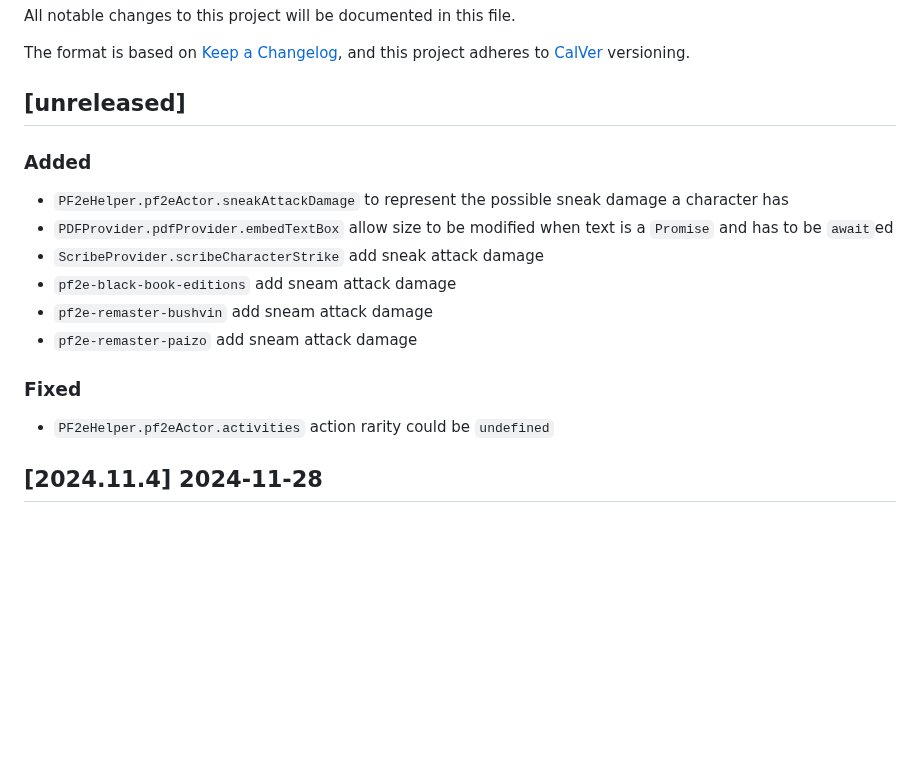
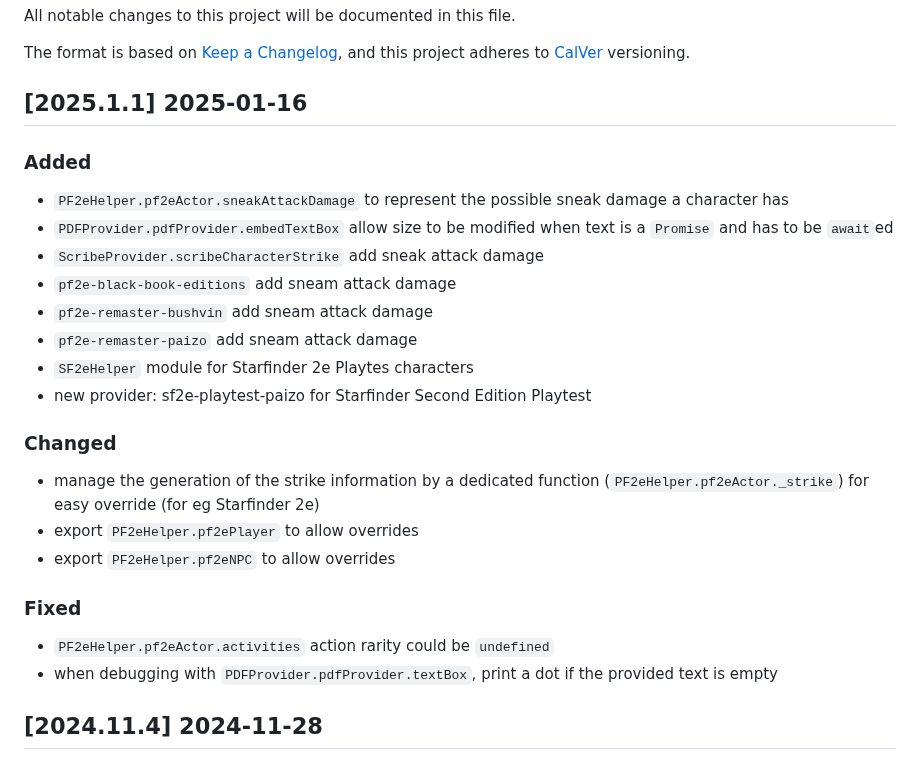
Before and after one commit to bushvin/actor-export, a Markdown page: CHANGELOG.md, the part around the change. GitHub-like rendering; blank space fills up the shorter version.

```diff
--- a/CHANGELOG.md
+++ b/CHANGELOG.md
@@ -5,7 +5,7 @@ All notable changes to this project will be documented in this file.
 The format is based on [Keep a Changelog](https://keepachangelog.com/en/1.0.0/),
 and this project adheres to [CalVer](https://calver.org/about.html) versioning.
 
-## [unreleased]
+## [2025.1.1] 2025-01-16
 
 ### Added
 
@@ -15,10 +15,19 @@ and this project adheres to [CalVer](https://calver.org/about.html) versioning.
 - `pf2e-black-book-editions` add sneam attack damage
 - `pf2e-remaster-bushvin` add sneam attack damage
 - `pf2e-remaster-paizo` add sneam attack damage
+- `SF2eHelper` module for Starfinder 2e Playtes characters
+- new provider: sf2e-playtest-paizo for Starfinder Second Edition Playtest
+
+### Changed
+
+- manage the generation of the strike information by a dedicated function (`PF2eHelper.pf2eActor._strike`) for easy override (for eg Starfinder 2e)
+- export `PF2eHelper.pf2ePlayer` to allow overrides
+- export `PF2eHelper.pf2eNPC` to allow overrides
 
 ### Fixed
 
 - `PF2eHelper.pf2eActor.activities` action rarity could be `undefined`
+- when debugging with `PDFProvider.pdfProvider.textBox`, print a dot if the provided text is empty
 
 ## [2024.11.4] 2024-11-28
 
```
